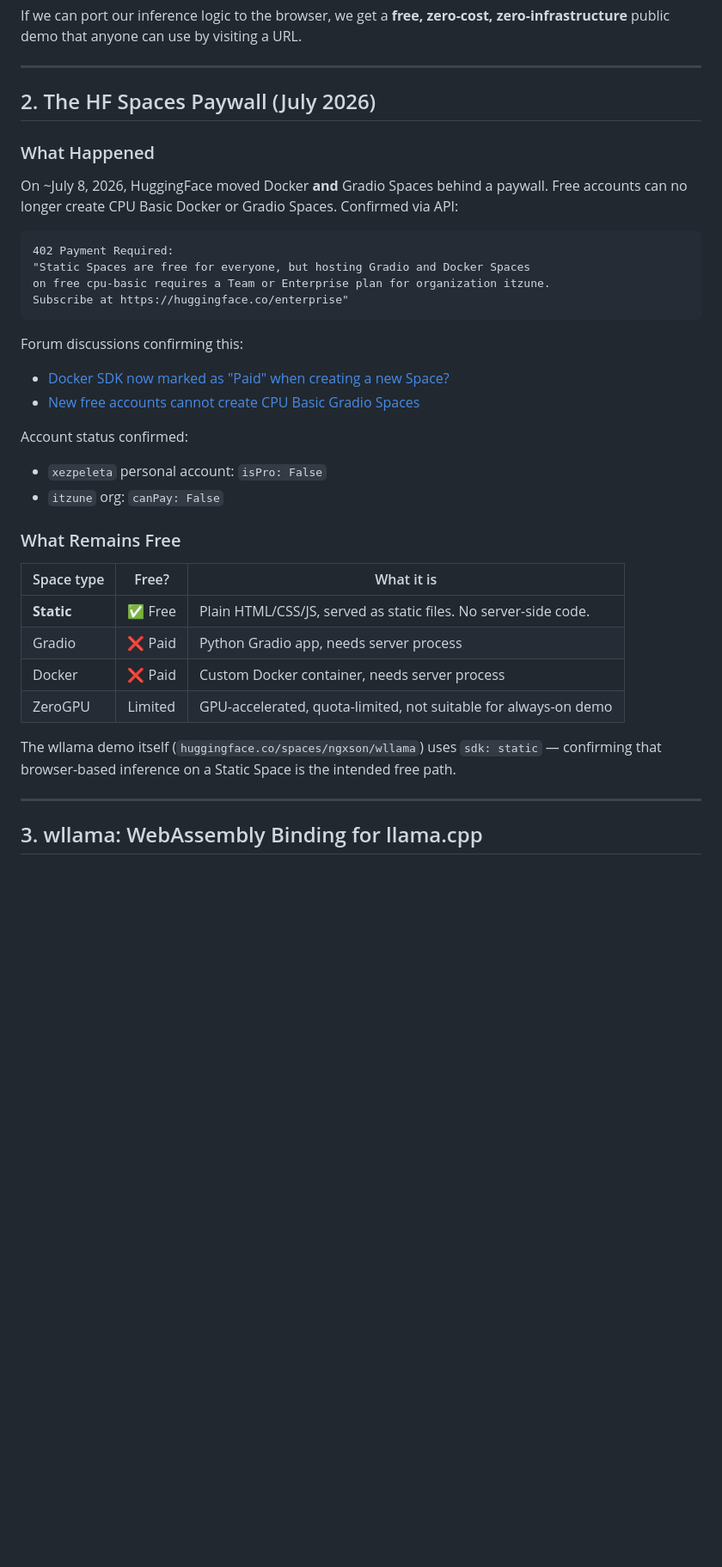
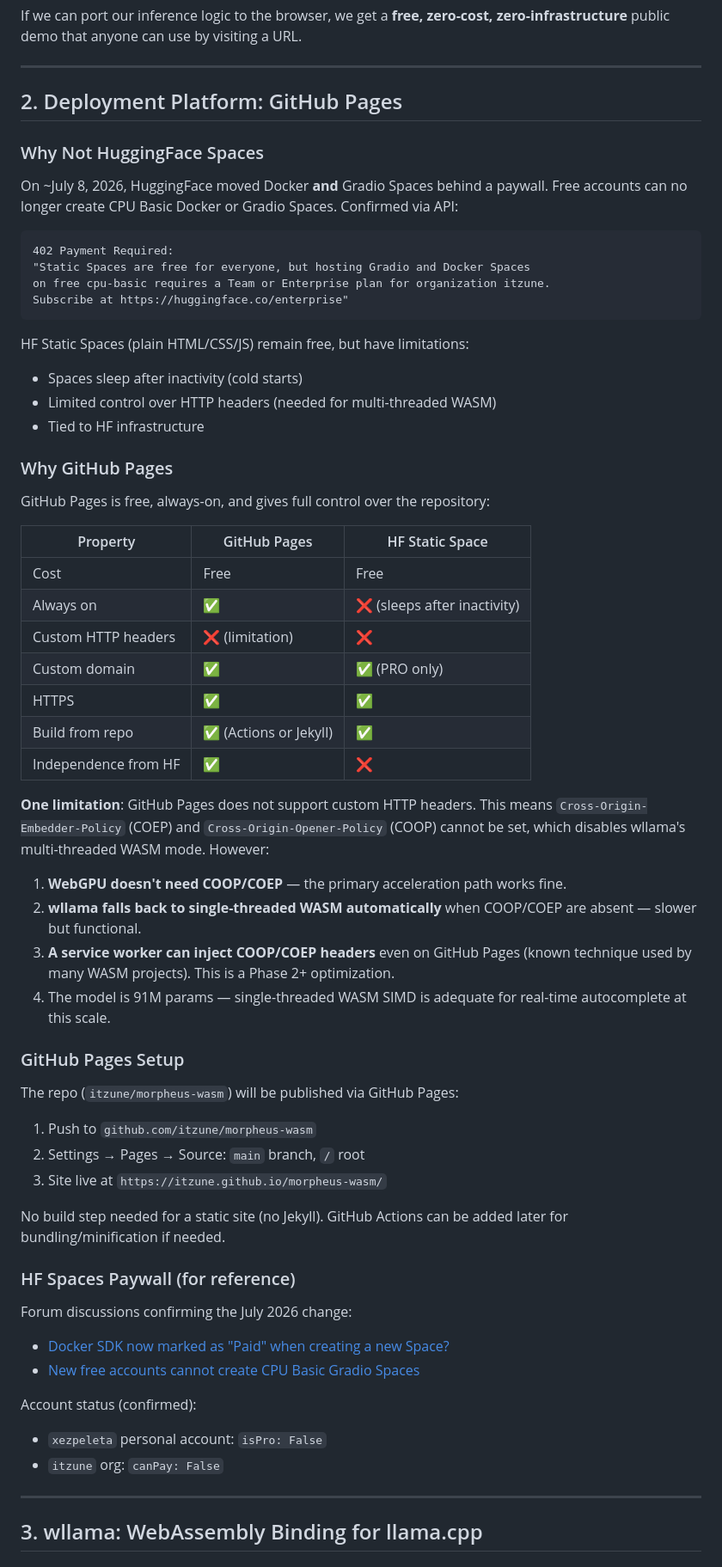
Before and after one commit to itzune/morpheus-wasm, a Markdown page: RESEARCH.md, the part around one of its changes. Shown at 86% size. Drawn GitHub-style; blank space fills up the shorter version.

````diff
--- a/RESEARCH.md
+++ b/RESEARCH.md
@@ -41,9 +42,9 @@ zero-infrastructure** public demo that anyone can use by visiting a URL.
 
 ---
 
-## 2. The HF Spaces Paywall (July 2026)
+## 2. Deployment Platform: GitHub Pages
 
-### What Happened
+### Why Not HuggingFace Spaces
 
 On ~July 8, 2026, HuggingFace moved Docker **and** Gradio Spaces behind a
 paywall. Free accounts can no longer create CPU Basic Docker or Gradio Spaces.
@@ -56,26 +57,58 @@ on free cpu-basic requires a Team or Enterprise plan for organization itzune.
 Subscribe at https://huggingface.co/enterprise"
 ```
 
-Forum discussions confirming this:
+HF Static Spaces (plain HTML/CSS/JS) remain free, but have limitations:
+- Spaces sleep after inactivity (cold starts)
+- Limited control over HTTP headers (needed for multi-threaded WASM)
+- Tied to HF infrastructure
+
+### Why GitHub Pages
+
+GitHub Pages is free, always-on, and gives full control over the repository:
+
+| Property | GitHub Pages | HF Static Space |
+|----------|-------------|-----------------|
+| Cost | Free | Free |
+| Always on | ✅ | ❌ (sleeps after inactivity) |
+| Custom HTTP headers | ❌ (limitation) | ❌ |
+| Custom domain | ✅ | ✅ (PRO only) |
+| HTTPS | ✅ | ✅ |
+| Build from repo | ✅ (Actions or Jekyll) | ✅ |
+| Independence from HF | ✅ | ❌ |
+
+**One limitation**: GitHub Pages does not support custom HTTP headers. This
+means `Cross-Origin-Embedder-Policy` (COEP) and `Cross-Origin-Opener-Policy`
+(COOP) cannot be set, which disables wllama's multi-threaded WASM mode.
+However:
+
+1. **WebGPU doesn't need COOP/COEP** — the primary acceleration path works fine.
+2. **wllama falls back to single-threaded WASM automatically** when COOP/COEP
+   are absent — slower but functional.
+3. **A service worker can inject COOP/COEP headers** even on GitHub Pages
+   (known technique used by many WASM projects). This is a Phase 2+ optimization.
+4. The model is 91M params — single-threaded WASM SIMD is adequate for
+   real-time autocomplete at this scale.
+
+### GitHub Pages Setup
+
+The repo (`itzune/morpheus-wasm`) will be published via GitHub Pages:
+
+1. Push to `github.com/itzune/morpheus-wasm`
+2. Settings → Pages → Source: `main` branch, `/` root
+3. Site live at `https://itzune.github.io/morpheus-wasm/`
+
+No build step needed for a static site (no Jekyll). GitHub Actions can be added
+later for bundling/minification if needed.
+
+### HF Spaces Paywall (for reference)
+
+Forum discussions confirming the July 2026 change:
 - [Docker SDK now marked as "Paid" when creating a new Space?](https://discuss.huggingface.co/t/docker-sdk-now-marked-as-paid-when-creating-a-new-space/177580)
 - [New free accounts cannot create CPU Basic Gradio Spaces](https://discuss.huggingface.co/t/new-free-accounts-cannot-create-cpu-basic-gradio-spaces-only-zerogpu-available/177629)
 
-Account status confirmed:
+Account status (confirmed):
 - `xezpeleta` personal account: `isPro: False`
 - `itzune` org: `canPay: False`
-
-### What Remains Free
-
-| Space type | Free? | What it is |
-|-----------|-------|------------|
-| **Static** | ✅ Free | Plain HTML/CSS/JS, served as static files. No server-side code. |
-| Gradio | ❌ Paid | Python Gradio app, needs server process |
-| Docker | ❌ Paid | Custom Docker container, needs server process |
-| ZeroGPU | Limited | GPU-accelerated, quota-limited, not suitable for always-on demo |
-
-The wllama demo itself (`huggingface.co/spaces/ngxson/wllama`) uses
-`sdk: static` — confirming that browser-based inference on a Static Space is
-the intended free path.
 
 ---
 
````
Also changed, not shown: other parts of RESEARCH.md (+51 -39 lines).
